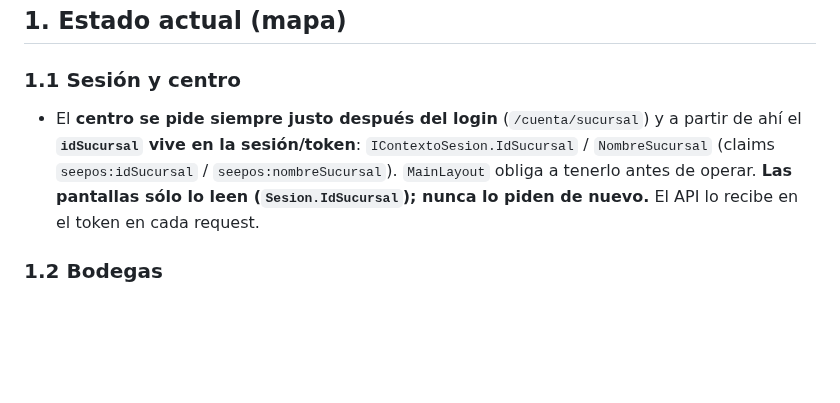
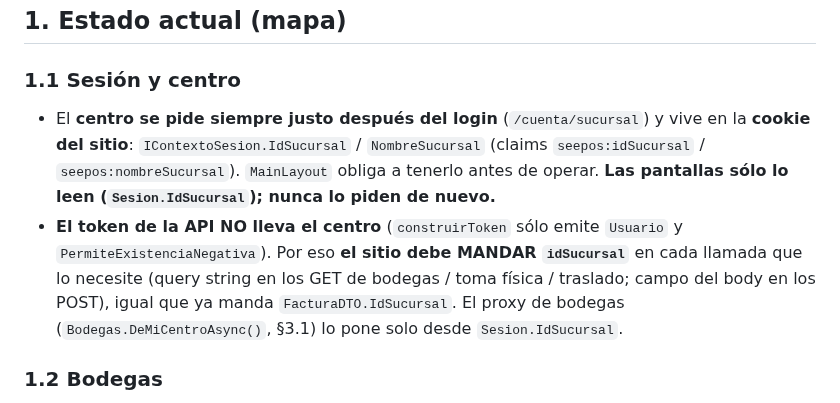
Before and after one commit to SuvesaDev/SuvesaPosSitieWebNew, a Markdown page: docs/BODEGAS_POR_CENTRO_Y_TRASLADOS_WEB.md, the part around the change. Drawn GitHub-style; blank space fills up the shorter version.

Commit message:
docs(bodegas): corregir — el sitio debe MANDAR idSucursal (el token de la API no lo lleva) (WEB)
Co-Authored-By: Claude Sonnet 5 <noreply@anthropic.com>

```diff
--- a/docs/BODEGAS_POR_CENTRO_Y_TRASLADOS_WEB.md
+++ b/docs/BODEGAS_POR_CENTRO_Y_TRASLADOS_WEB.md
@@ -58,11 +58,15 @@ Ningún punto queda sin diseño, contrato a escribir y lugar en el orden de impl
 
 ### 1.1 Sesión y centro
 
-- El **centro se pide siempre justo después del login** (`/cuenta/sucursal`) y a partir de ahí el
-  **`idSucursal` vive en la sesión/token**: `IContextoSesion.IdSucursal` / `NombreSucursal`
-  (claims `seepos:idSucursal` / `seepos:nombreSucursal`). `MainLayout` obliga a tenerlo antes de operar.
-  **Las pantallas sólo lo leen (`Sesion.IdSucursal`); nunca lo piden de nuevo.** El API lo recibe en el token
-  en cada request.
+- El **centro se pide siempre justo después del login** (`/cuenta/sucursal`) y vive en la **cookie del sitio**:
+  `IContextoSesion.IdSucursal` / `NombreSucursal` (claims `seepos:idSucursal` / `seepos:nombreSucursal`).
+  `MainLayout` obliga a tenerlo antes de operar. **Las pantallas sólo lo leen (`Sesion.IdSucursal`); nunca lo
+  piden de nuevo.**
+- **El token de la API NO lleva el centro** (`construirToken` sólo emite `Usuario` y
+  `PermiteExistenciaNegativa`). Por eso **el sitio debe MANDAR `idSucursal`** en cada llamada que lo necesite
+  (query string en los GET de bodegas / toma física / traslado; campo del body en los POST), igual que ya
+  manda `FacturaDTO.IdSucursal`. El proxy de bodegas (`Bodegas.DeMiCentroAsync()`, §3.1) lo pone solo desde
+  `Sesion.IdSucursal`.
 
 ### 1.2 Bodegas
 
```
